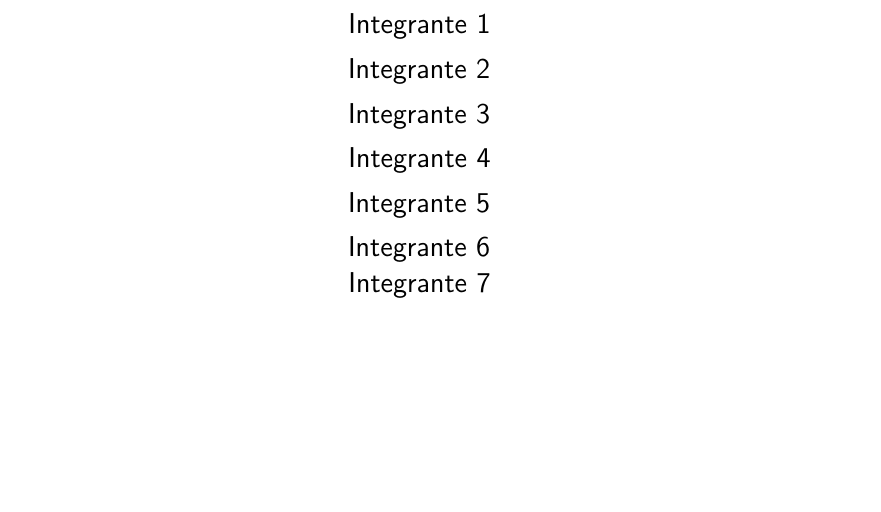
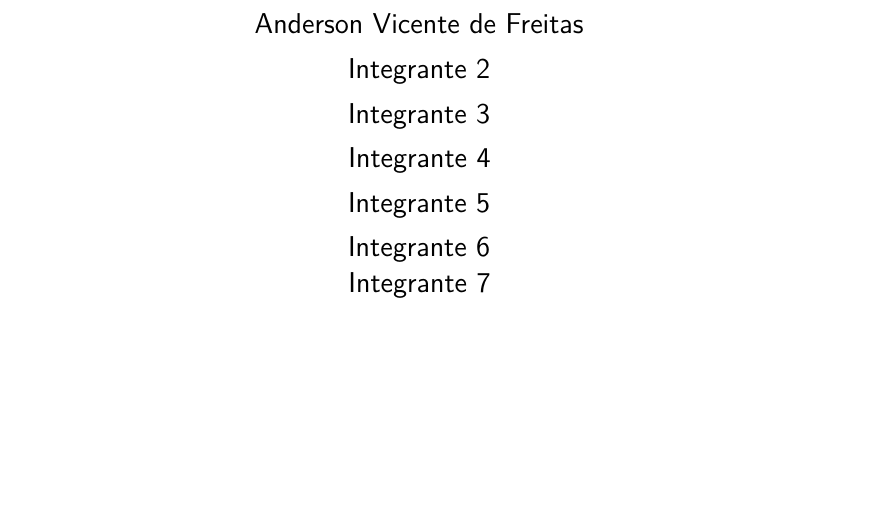
Before and after one commit to The-Ballen/Analise-de-Algoritmos, a LaTeX thesis (main.tex, which reads metadata.tex): part of page 3 of 56, cut at the place of the change. Compiled offline with pdfLaTeX.

Commit message:
Update author name in metadata.tex

```diff
--- a/metadata.tex
+++ b/metadata.tex
@@ -4,7 +4,7 @@
 % Informações de dados para CAPA e FOLHA DE ROSTO
 % ---
 \titulo{Análise e Comparação de Estratégias Algorítmicas}
-\autor{Integrante 1 \\ Integrante 2 \\ Integrante 3 \\ Integrante 4 \\ Integrante 5 \\ Integrante 6 \\ Integrante 7}
+\autor{Anderson Vicente de Freitas \\ Integrante 2 \\ Integrante 3 \\ Integrante 4 \\ Integrante 5 \\ Integrante 6 \\ Integrante 7}
 \local{Salgueiro -- PE}
 \data{2026}
 \orientador{Prof. Alexandre Freire de Souza}
```
